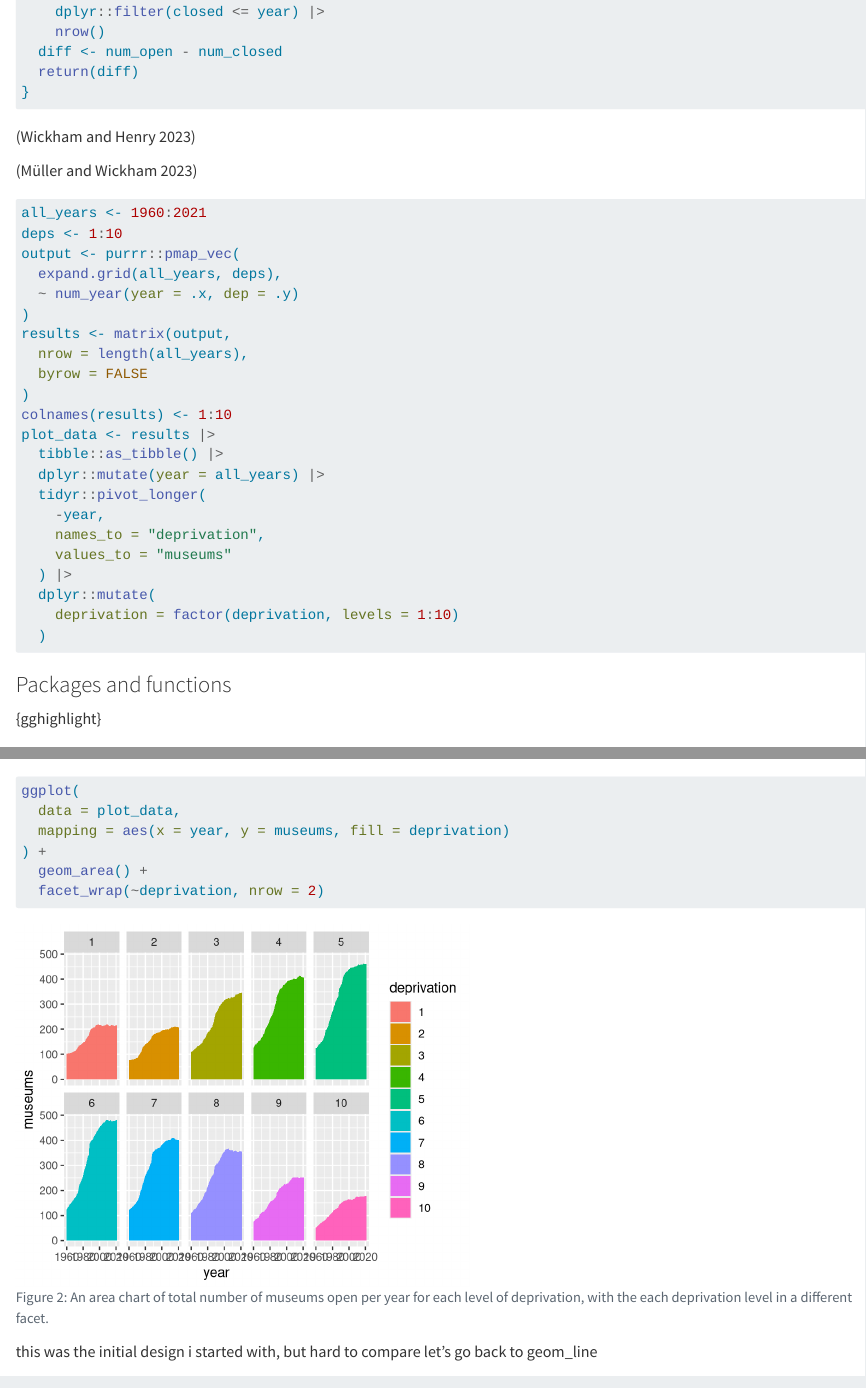
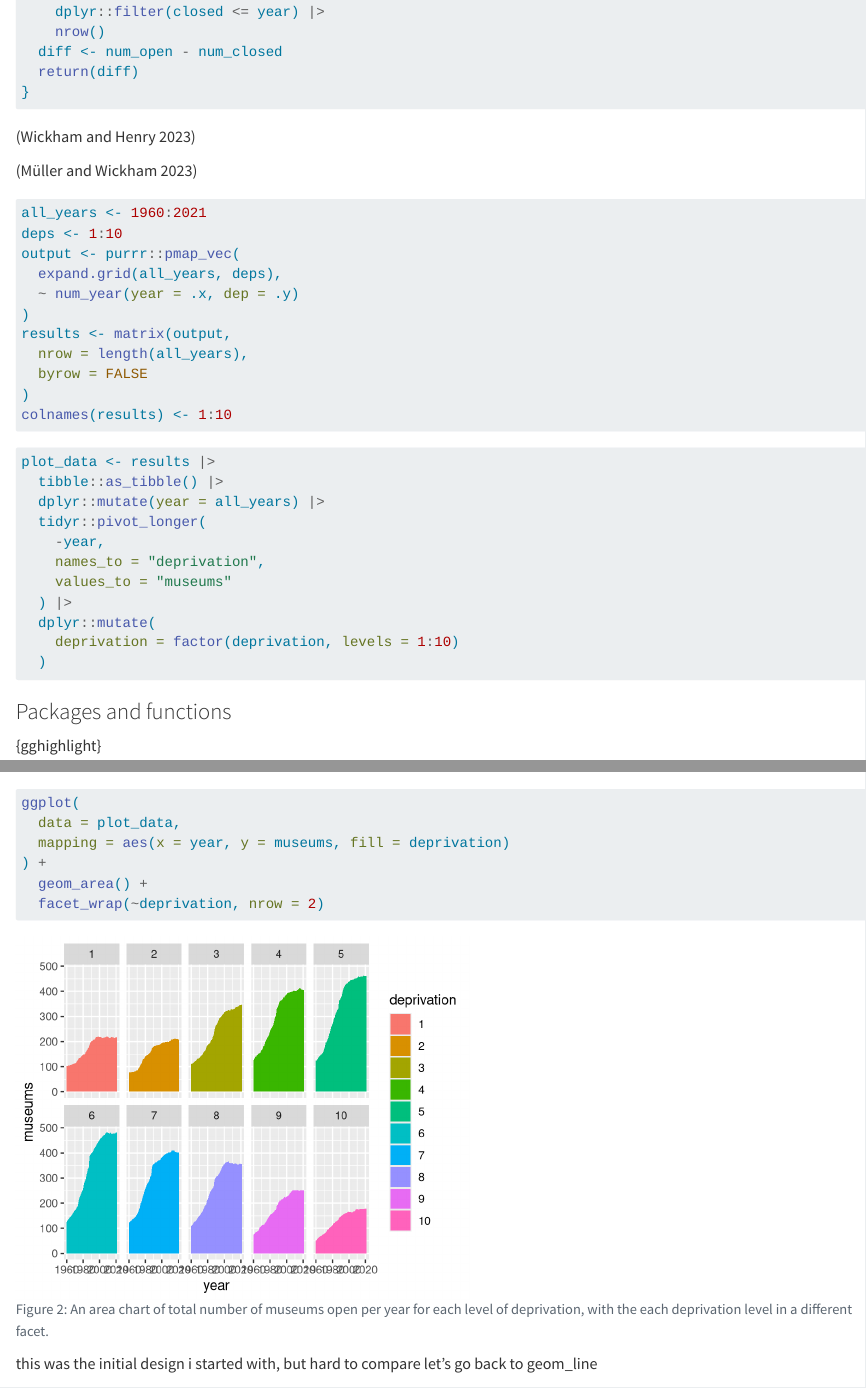
Before and after one commit to nrennie/art-of-viz, a Quarto document (uk-museums.qmd): the page in a window 1100 px wide, from 2210 px down, and a second part further down, joined at a grey line. Rendered offline with R 4.5, knitr and Pandoc in place of Quarto, with nearby package versions; some code elsewhere in the file could not run offline; long lines of code are wrapped.

Commit message:
split code into smaller chunks

````diff
--- a/uk-museums.qmd
+++ b/uk-museums.qmd
@@ -124,6 +124,7 @@ num_year <- function(year, dep, data = museum_data) {
 [@tibble]
 
 ```{r}
+#| label: museums-count-1
 all_years <- 1960:2021
 deps <- 1:10
 output <- purrr::pmap_vec(
@@ -135,6 +136,10 @@ results <- matrix(output,
   byrow = FALSE
 )
 colnames(results) <- 1:10
+```
+
+```{r}
+#| label: museums-count-2
 plot_data <- results |>
   tibble::as_tibble() |>
   dplyr::mutate(year = all_years) |>
````
